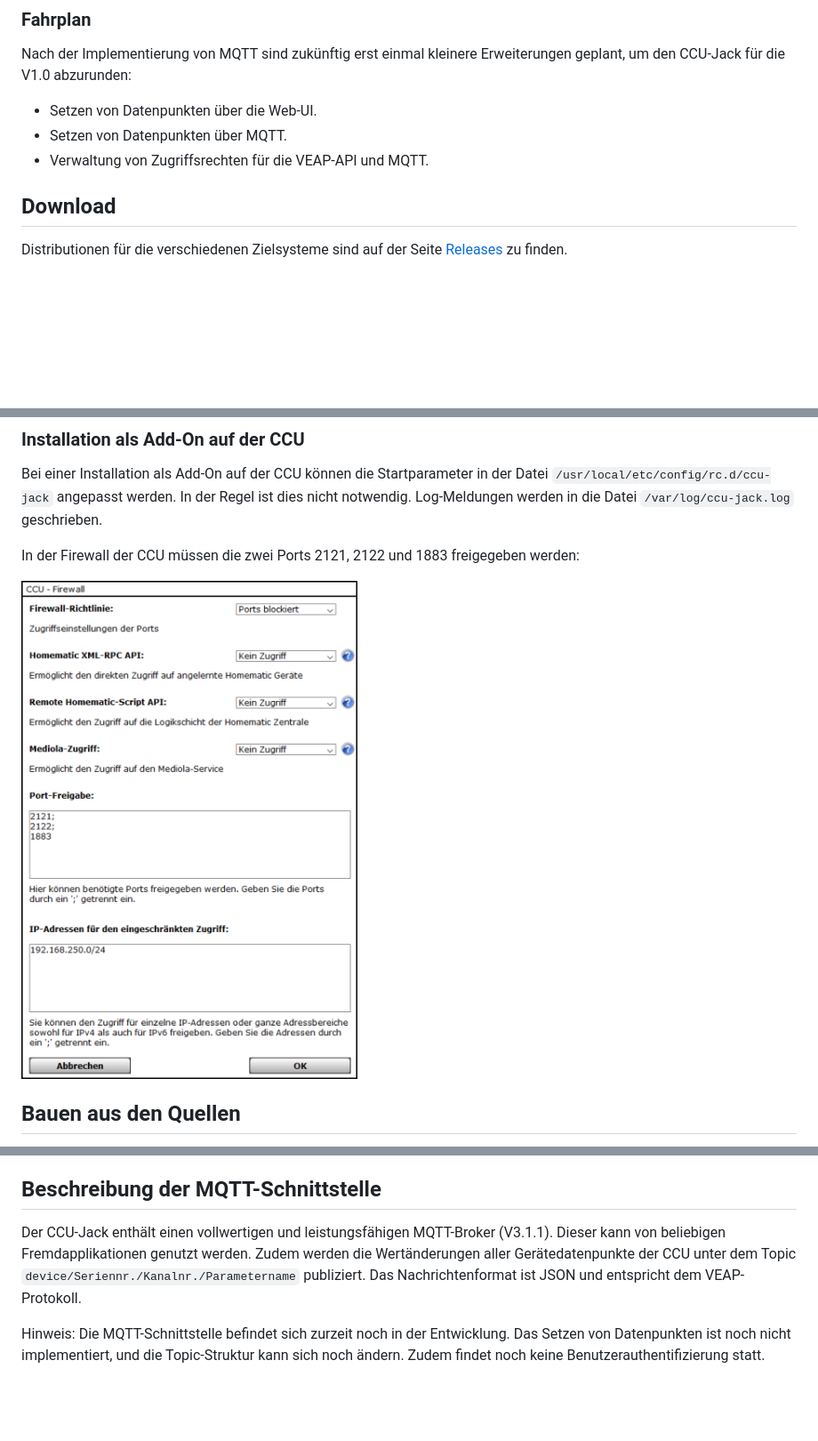
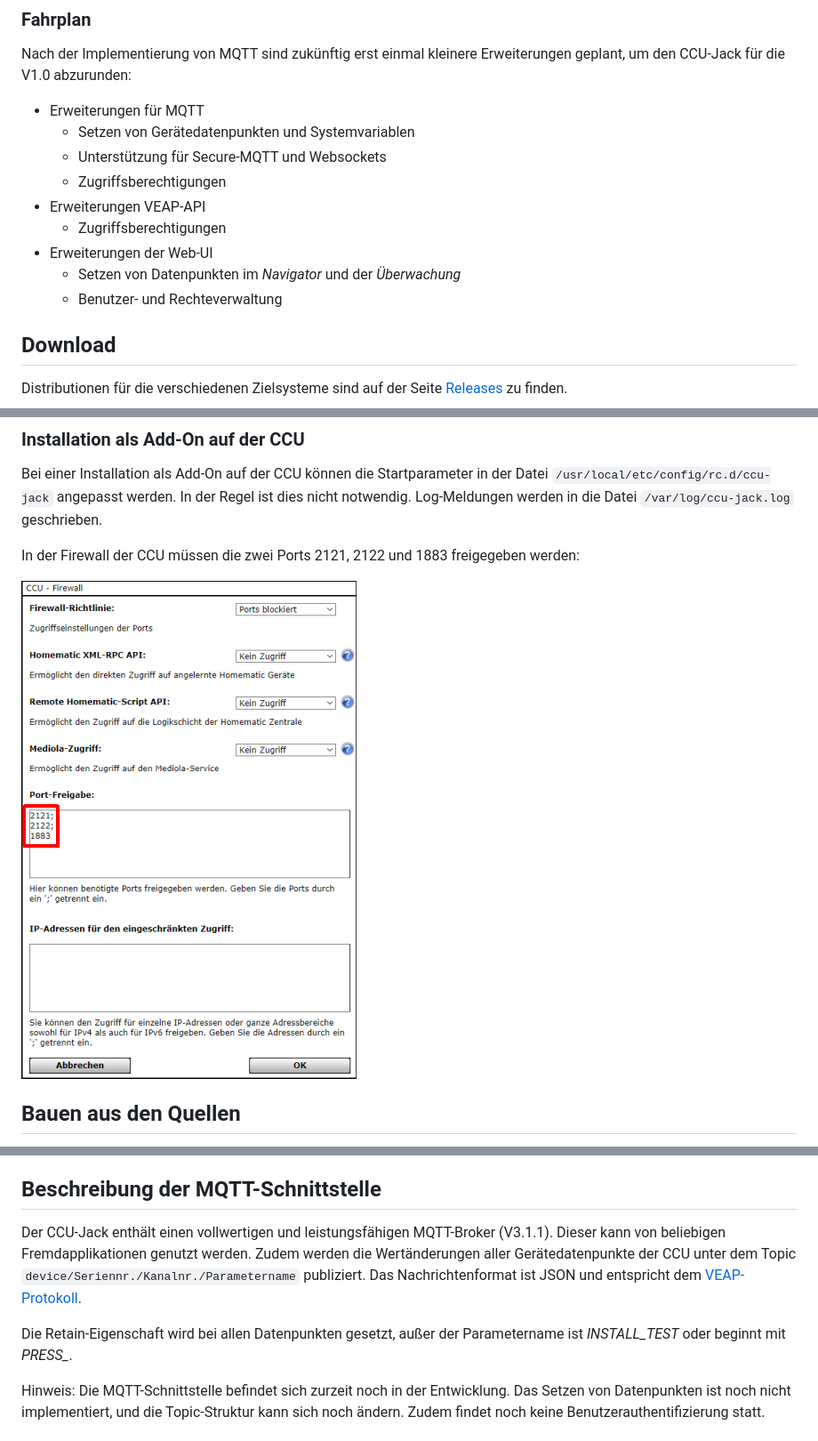
Before and after one commit to mdzio/ccu-jack, a Markdown page: README.md, 3 parts joined by grey strips. Shown: that part at 89% size. Drawn GitHub-style; pictures changed too: doc/ccu-firewall.png; blank space fills up the shorter version.

Commit message:
bump version, updated readme

```diff
--- a/README.md
+++ b/README.md
@@ -23,9 +23,15 @@ Ziel vom CCU-Jack ist es, möglichst einfach Datenpunkte zwischen CCUs und auch
 
 Nach der Implementierung von MQTT sind zukünftig erst einmal kleinere Erweiterungen geplant, um den CCU-Jack für die V1.0 abzurunden:
 
-* Setzen von Datenpunkten über die Web-UI.
-* Setzen von Datenpunkten über MQTT.
-* Verwaltung von Zugriffsrechten für die VEAP-API und MQTT.
+* Erweiterungen für MQTT
+  * Setzen von Gerätedatenpunkten und Systemvariablen
+  * Unterstützung für Secure-MQTT und Websockets
+  * Zugriffsberechtigungen
+* Erweiterungen VEAP-API
+  * Zugriffsberechtigungen
+* Erweiterungen der Web-UI
+  * Setzen von Datenpunkten im _Navigator_ und der _Überwachung_
+  * Benutzer- und Rechteverwaltung
 
 ## Download
 
@@ -113,7 +119,9 @@ Mit dem [Kommandozeilenwerkzeug CURL](https://curl.haxx.se), das praktisch für
 
 ## Beschreibung der MQTT-Schnittstelle
 
-Der CCU-Jack enthält einen vollwertigen und leistungsfähigen MQTT-Broker (V3.1.1). Dieser kann von beliebigen Fremdapplikationen genutzt werden. Zudem werden die Wertänderungen aller Gerätedatenpunkte der CCU unter dem Topic `device/Seriennr./Kanalnr./Parametername` publiziert. Das Nachrichtenformat ist JSON und entspricht dem VEAP-Protokoll.
+Der CCU-Jack enthält einen vollwertigen und leistungsfähigen MQTT-Broker (V3.1.1). Dieser kann von beliebigen Fremdapplikationen genutzt werden. Zudem werden die Wertänderungen aller Gerätedatenpunkte der CCU unter dem Topic `device/Seriennr./Kanalnr./Parametername` publiziert. Das Nachrichtenformat ist JSON und entspricht dem [VEAP-Protokoll](https://github.com/mdzio/veap/blob/master/README_de.md#datenpunkt-lesen).
+
+Die Retain-Eigenschaft wird bei allen Datenpunkten gesetzt, außer der Parametername ist *INSTALL_TEST* oder beginnt mit *PRESS_*.
 
 Hinweis: Die MQTT-Schnittstelle befindet sich zurzeit noch in der Entwicklung. Das Setzen von Datenpunkten ist noch nicht implementiert, und die Topic-Struktur kann sich noch ändern. Zudem findet noch keine Benutzerauthentifizierung statt.
 
```
Also changed, not shown: 2 other files.
